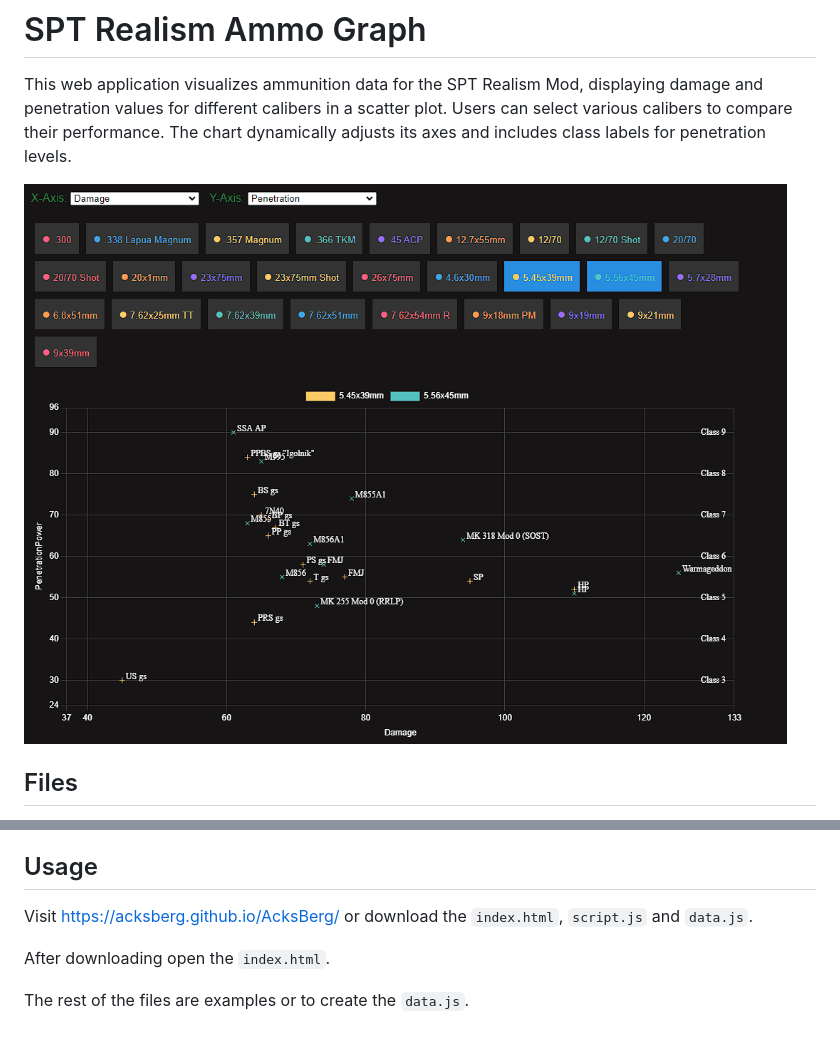
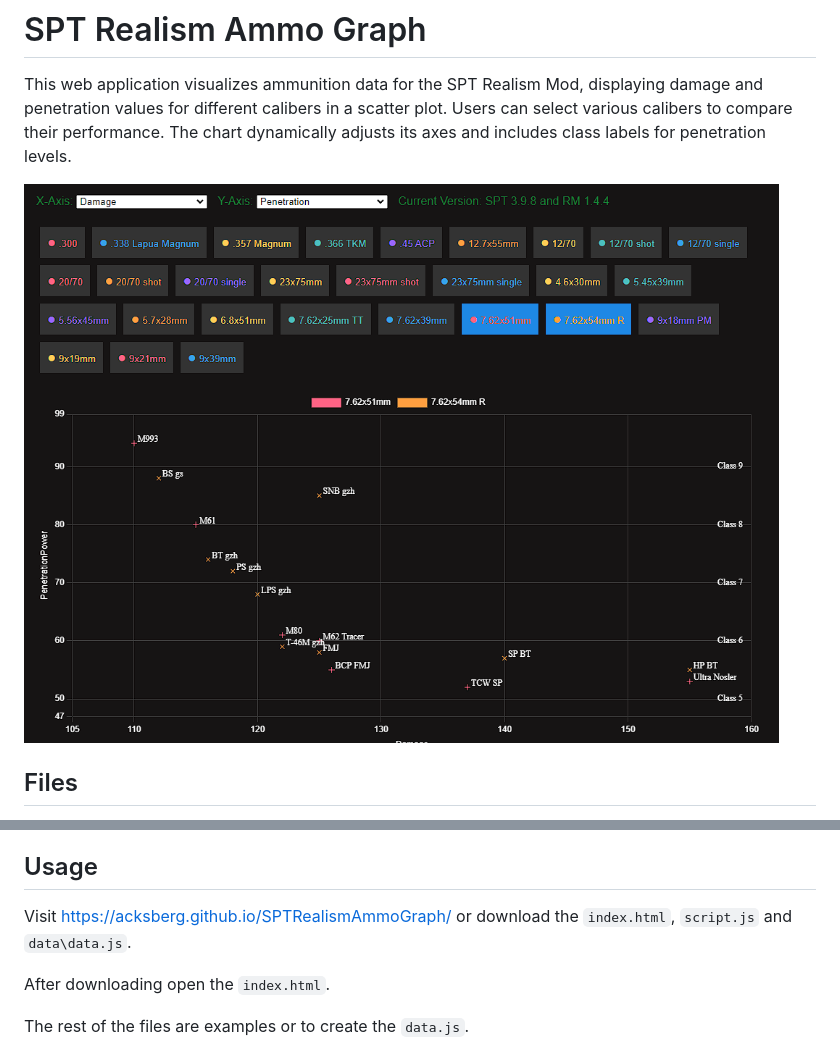
Before and after one commit to AcksBerg/COTWAmmoGraph, a Markdown page: README.md, 2 parts joined by grey strips. GitHub-like rendering; pictures changed too: img/Example1.png.

````diff
--- a/README.md
+++ b/README.md
@@ -21,7 +21,7 @@ This web application visualizes ammunition data for the SPT Realism Mod, display
 - **data.js**: A JavaScript file containing the ammunition data used by the web application. Currently for SPT 3.9.8 RM 1.4.4
 
 ## Usage
-Visit https://acksberg.github.io/AcksBerg/ or download the ```index.html```, ```script.js``` and ```data.js```.
+Visit https://acksberg.github.io/SPTRealismAmmoGraph/ or download the ```index.html```, ```script.js``` and ```data\data.js```.
 
 After downloading open the ```index.html```.
 
````
Also changed, not shown: img/Example2.png, 9 other files.
